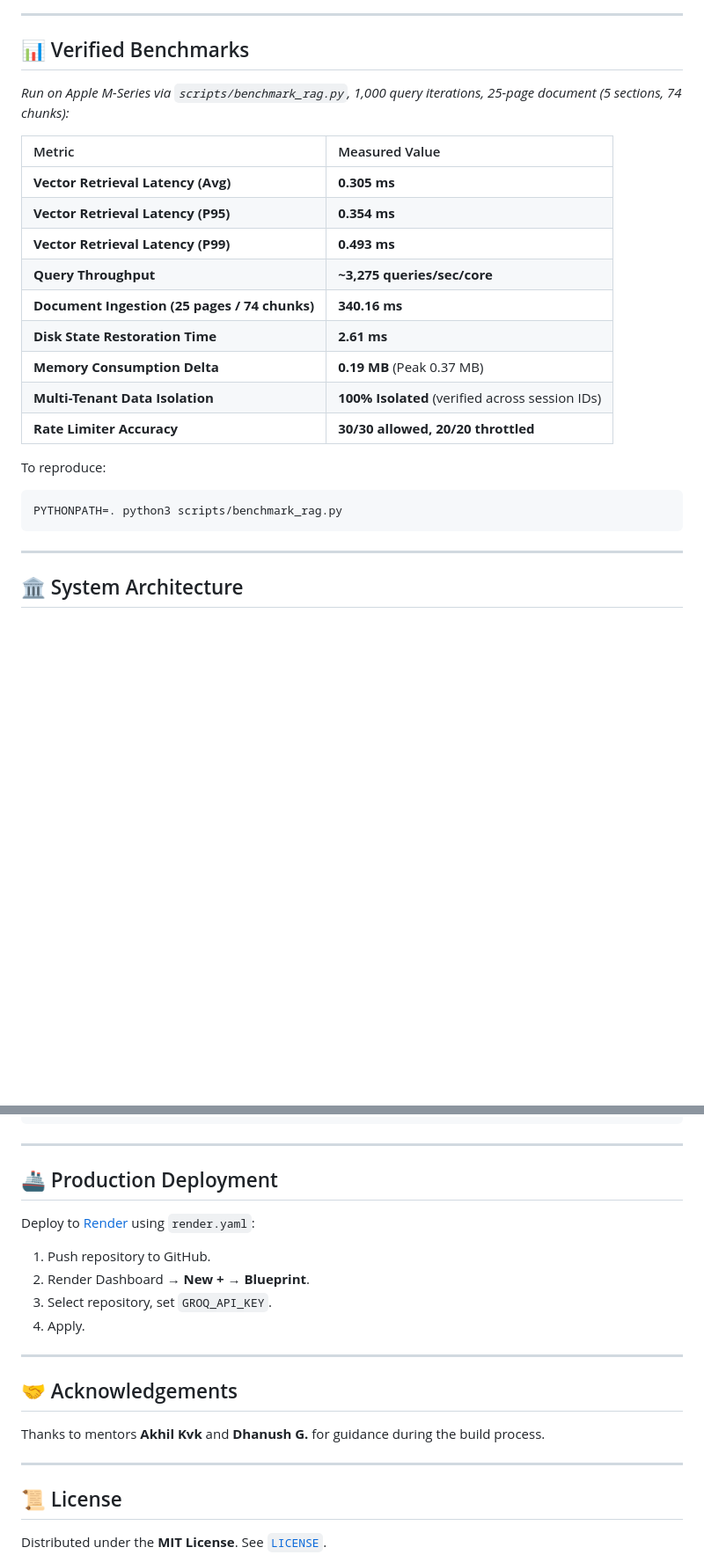
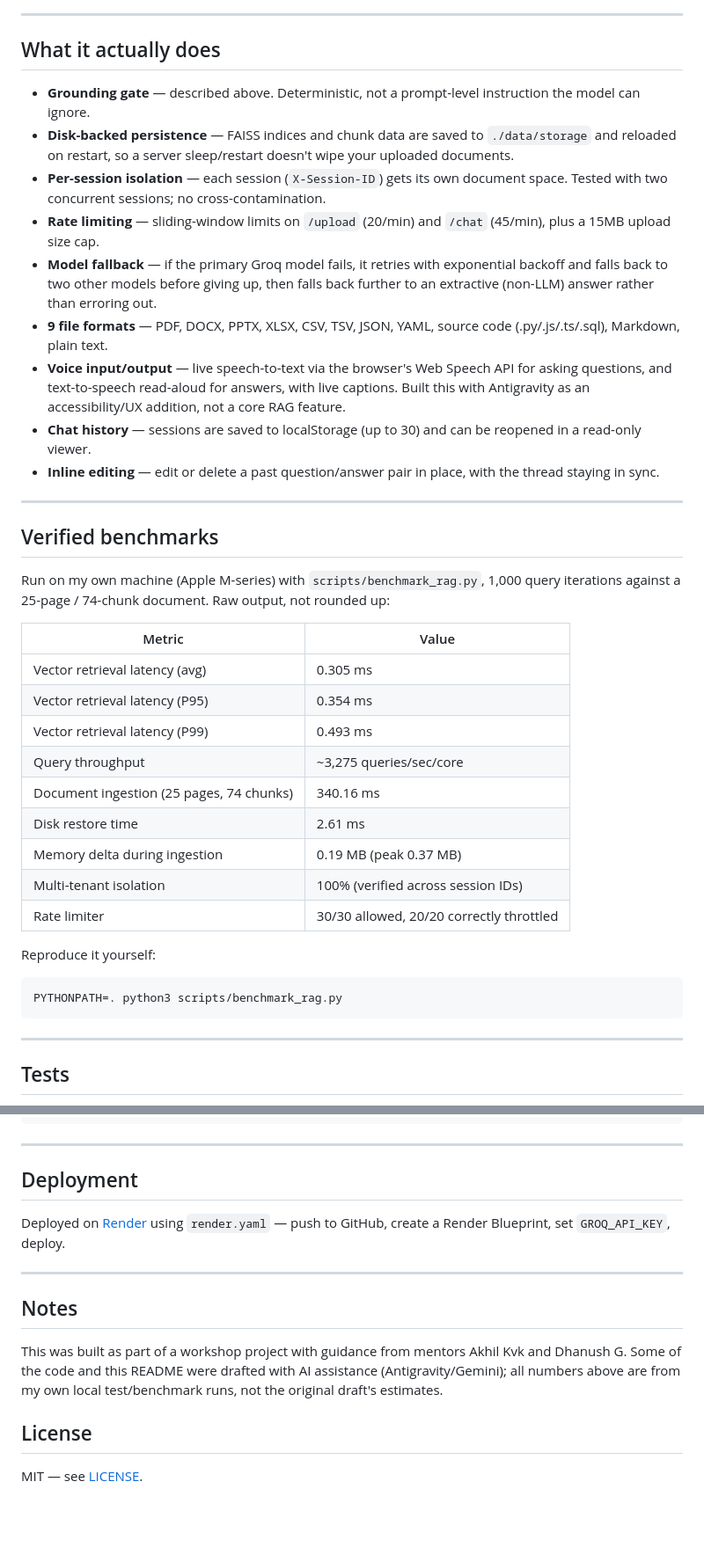
Before and after one commit to Sathvik1533/pdf-rag-chat, a Markdown page: README.md, 2 parts joined by grey strips. Shown at 88% size. GitHub-like rendering; blank space fills up the shorter version.

````diff
--- a/README.md
+++ b/README.md
@@ -63,28 +52,42 @@ Engineered with a lightweight memory footprint (~0.2MB delta per ingestion), Ver
 
 ---
 
-## 📊 Verified Benchmarks
+## What it actually does
 
-*Run on Apple M-Series via `scripts/benchmark_rag.py`, 1,000 query iterations, 25-page document (5 sections, 74 chunks):*
+- **Grounding gate** — described above. Deterministic, not a prompt-level instruction the model can ignore.
+- **Disk-backed persistence** — FAISS indices and chunk data are saved to `./data/storage` and reloaded on restart, so a server sleep/restart doesn't wipe your uploaded documents.
+- **Per-session isolation** — each session (`X-Session-ID`) gets its own document space. Tested with two concurrent sessions; no cross-contamination.
+- **Rate limiting** — sliding-window limits on `/upload` (20/min) and `/chat` (45/min), plus a 15MB upload size cap.
+- **Model fallback** — if the primary Groq model fails, it retries with exponential backoff and falls back to two other models before giving up, then falls back further to an extractive (non-LLM) answer rather than erroring out.
+- **9 file formats** — PDF, DOCX, PPTX, XLSX, CSV, TSV, JSON, YAML, source code (.py/.js/.ts/.sql), Markdown, plain text.
+- **Voice input/output** — live speech-to-text via the browser's Web Speech API for asking questions, and text-to-speech read-aloud for answers, with live captions. Built this with Antigravity as an accessibility/UX addition, not a core RAG feature.
+- **Chat history** — sessions are saved to localStorage (up to 30) and can be reopened in a read-only viewer.
+- **Inline editing** — edit or delete a past question/answer pair in place, with the thread staying in sync.
 
-| Metric | Measured Value |
-| :--- | :--- |
-| **Vector Retrieval Latency (Avg)** | **0.305 ms** |
-| **Vector Retrieval Latency (P95)** | **0.354 ms** |
-| **Vector Retrieval Latency (P99)** | **0.493 ms** |
-| **Query Throughput** | **~3,275 queries/sec/core** |
-| **Document Ingestion (25 pages / 74 chunks)** | **340.16 ms** |
-| **Disk State Restoration Time** | **2.61 ms** |
-| **Memory Consumption Delta** | **0.19 MB** (Peak 0.37 MB) |
-| **Multi-Tenant Data Isolation** | **100% Isolated** (verified across session IDs) |
-| **Rate Limiter Accuracy** | **30/30 allowed, 20/20 throttled** |
+---
 
-To reproduce:
+## Verified benchmarks
+
+Run on my own machine (Apple M-series) with `scripts/benchmark_rag.py`, 1,000 query iterations against a 25-page / 74-chunk document. Raw output, not rounded up:
+
+| Metric | Value |
+|---|---|
+| Vector retrieval latency (avg) | 0.305 ms |
+| Vector retrieval latency (P95) | 0.354 ms |
+| Vector retrieval latency (P99) | 0.493 ms |
+| Query throughput | ~3,275 queries/sec/core |
+| Document ingestion (25 pages, 74 chunks) | 340.16 ms |
+| Disk restore time | 2.61 ms |
+| Memory delta during ingestion | 0.19 MB (peak 0.37 MB) |
+| Multi-tenant isolation | 100% (verified across session IDs) |
+| Rate limiter | 30/30 allowed, 20/20 correctly throttled |
+
+Reproduce it yourself:
 ```bash
 PYTHONPATH=. python3 scripts/benchmark_rag.py
 ```
 
 ---
 
-## 🏛️ System Architecture
+## Tests
 
@@ -266,24 +222,18 @@ pdf-rag-chat/
 
 ---
 
-## 🚢 Production Deployment
+## Deployment
 
-Deploy to [Render](https://render.com) using `render.yaml`:
-1. Push repository to GitHub.
-2. Render Dashboard → **New +** → **Blueprint**.
-3. Select repository, set `GROQ_API_KEY`.
-4. Apply.
+Deployed on [Render](https://render.com) using `render.yaml` — push to GitHub, create a Render Blueprint, set `GROQ_API_KEY`, deploy.
 
 ---
 
-## 🤝 Acknowledgements
+## Notes
 
-Thanks to mentors **Akhil Kvk** and **Dhanush G.** for guidance during the build process.
+This was built as part of a workshop project with guidance from mentors Akhil Kvk and Dhanush G. Some of the code and this README were drafted with AI assistance (Antigravity/Gemini); all numbers above are from my own local test/benchmark runs, not the original draft's estimates.
 
----
+## License
 
-## 📜 License
-
-Distributed under the **MIT License**. See [`LICENSE`](LICENSE).
+MIT — see [LICENSE](LICENSE).
 
 <div align="center">
````
Also changed, not shown: other parts of README.md (+118 -176 lines).
